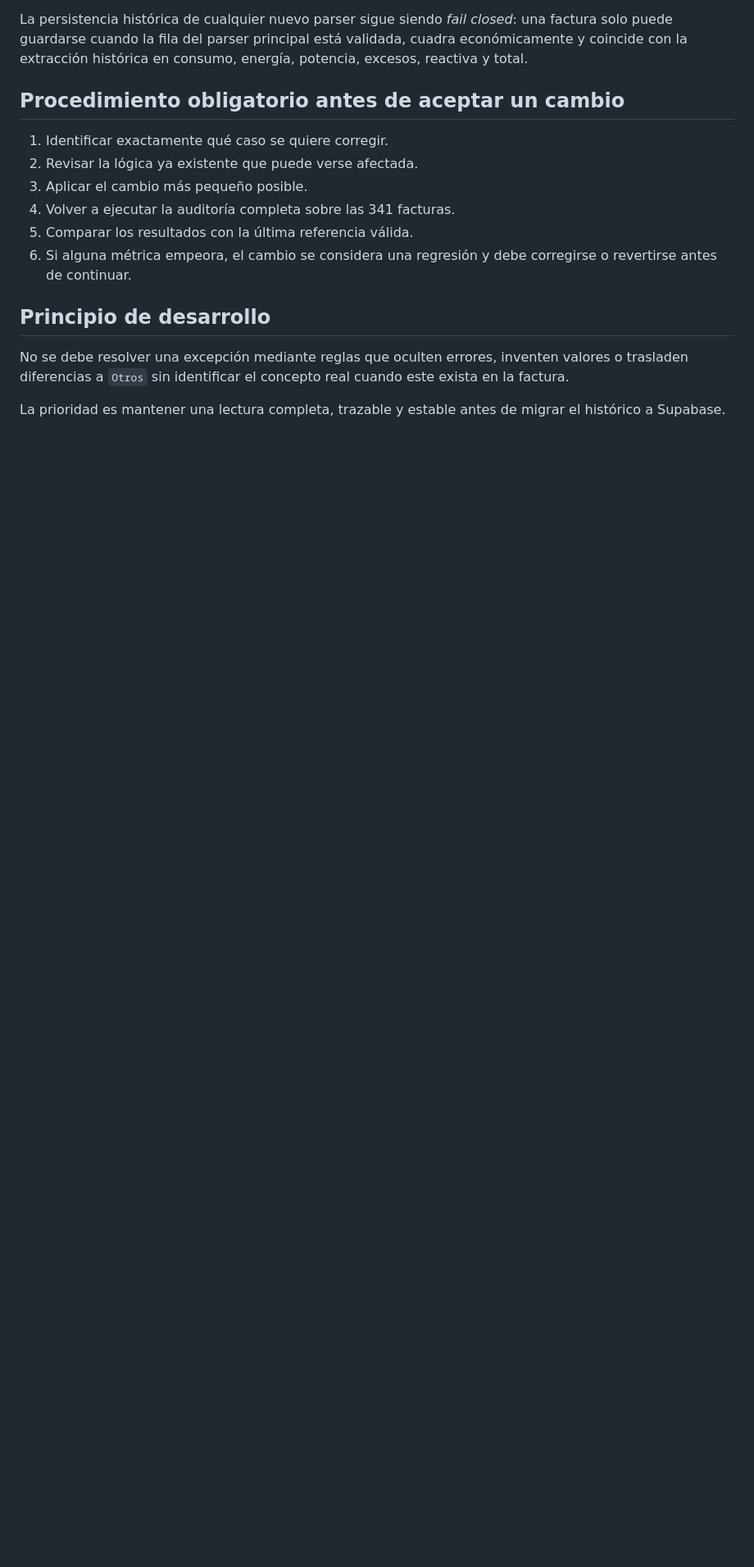
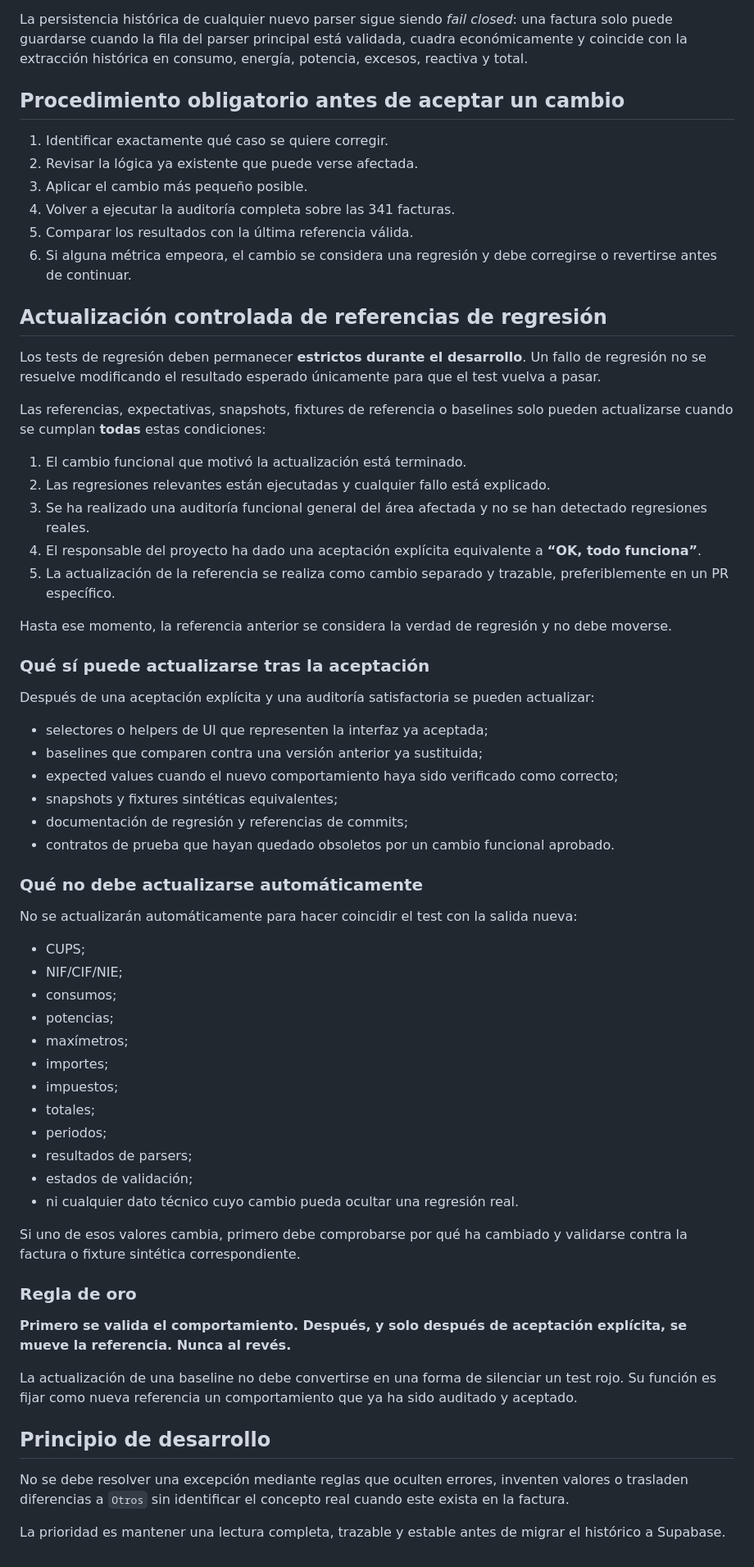
Before and after one commit to Guimi77/asesor-energetico, a Markdown page: REGRESSION_POLICY.md, the part around the change. Shown at 82% size. Rendered like a GitHub page; blank space fills up the shorter version.

Commit message:
docs: define controlled regression baseline acceptance

```diff
--- a/REGRESSION_POLICY.md
+++ b/REGRESSION_POLICY.md
@@ -62,6 +62,58 @@ La persistencia histórica de cualquier nuevo parser sigue siendo *fail closed*:
 5. Comparar los resultados con la última referencia válida.
 6. Si alguna métrica empeora, el cambio se considera una regresión y debe corregirse o revertirse antes de continuar.
 
+
+## Actualización controlada de referencias de regresión
+
+Los tests de regresión deben permanecer **estrictos durante el desarrollo**. Un fallo de regresión no se resuelve modificando el resultado esperado únicamente para que el test vuelva a pasar.
+
+Las referencias, expectativas, snapshots, fixtures de referencia o baselines solo pueden actualizarse cuando se cumplan **todas** estas condiciones:
+
+1. El cambio funcional que motivó la actualización está terminado.
+2. Las regresiones relevantes están ejecutadas y cualquier fallo está explicado.
+3. Se ha realizado una auditoría funcional general del área afectada y no se han detectado regresiones reales.
+4. El responsable del proyecto ha dado una aceptación explícita equivalente a **“OK, todo funciona”**.
+5. La actualización de la referencia se realiza como cambio separado y trazable, preferiblemente en un PR específico.
+
+Hasta ese momento, la referencia anterior se considera la verdad de regresión y no debe moverse.
+
+### Qué sí puede actualizarse tras la aceptación
+
+Después de una aceptación explícita y una auditoría satisfactoria se pueden actualizar:
+
+- selectores o helpers de UI que representen la interfaz ya aceptada;
+- baselines que comparen contra una versión anterior ya sustituida;
+- expected values cuando el nuevo comportamiento haya sido verificado como correcto;
+- snapshots y fixtures sintéticas equivalentes;
+- documentación de regresión y referencias de commits;
+- contratos de prueba que hayan quedado obsoletos por un cambio funcional aprobado.
+
+### Qué no debe actualizarse automáticamente
+
+No se actualizarán automáticamente para hacer coincidir el test con la salida nueva:
+
+- CUPS;
+- NIF/CIF/NIE;
+- consumos;
+- potencias;
+- maxímetros;
+- importes;
+- impuestos;
+- totales;
+- periodos;
+- resultados de parsers;
+- estados de validación;
+- ni cualquier dato técnico cuyo cambio pueda ocultar una regresión real.
+
+Si uno de esos valores cambia, primero debe comprobarse por qué ha cambiado y validarse contra la factura o fixture sintética correspondiente.
+
+### Regla de oro
+
+**Primero se valida el comportamiento. Después, y solo después de aceptación explícita, se mueve la referencia. Nunca al revés.**
+
+La actualización de una baseline no debe convertirse en una forma de silenciar un test rojo. Su función es fijar como nueva referencia un comportamiento que ya ha sido auditado y aceptado.
+
+
 ## Principio de desarrollo
 
 No se debe resolver una excepción mediante reglas que oculten errores, inventen valores o trasladen diferencias a `Otros` sin identificar el concepto real cuando este exista en la factura.
```
